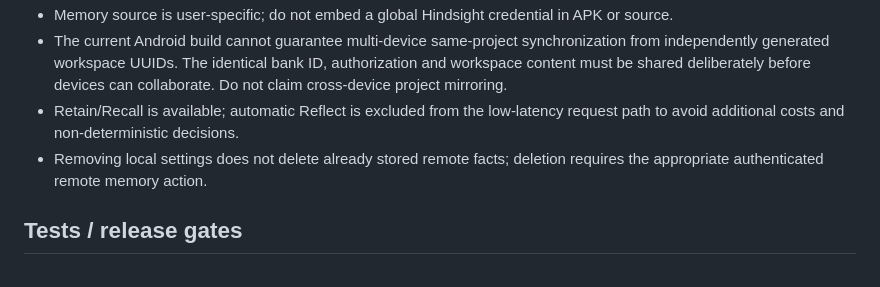
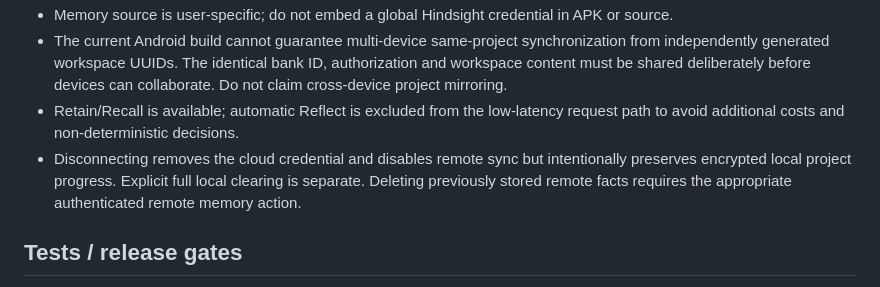
Before and after one commit to drfxai/Maximus-Matrix-OS, a Markdown page: docs/hindsight-shared-memory.md, the part around the change. Drawn GitHub-style.

Commit message:
Document safe Hindsight disconnection without local-memory loss

```diff
--- a/docs/hindsight-shared-memory.md
+++ b/docs/hindsight-shared-memory.md
@@ -25,7 +25,7 @@ The open-source Hindsight service can be self-hosted behind authenticated HTTPS,
 - Memory source is user-specific; do not embed a global Hindsight credential in APK or source.
 - The current Android build cannot guarantee multi-device same-project synchronization from independently generated workspace UUIDs. The identical bank ID, authorization and workspace content must be shared deliberately before devices can collaborate. Do not claim cross-device project mirroring.
 - Retain/Recall is available; automatic Reflect is excluded from the low-latency request path to avoid additional costs and non-deterministic decisions.
-- Removing local settings does not delete already stored remote facts; deletion requires the appropriate authenticated remote memory action.
+- Disconnecting removes the cloud credential and disables remote sync but intentionally preserves encrypted local project progress. Explicit full local clearing is separate. Deleting previously stored remote facts requires the appropriate authenticated remote memory action.
 
 ## Tests / release gates
 - JVM: HTTPS endpoint hardening, project bank determinism/isolation, unsafe text filters.
```
